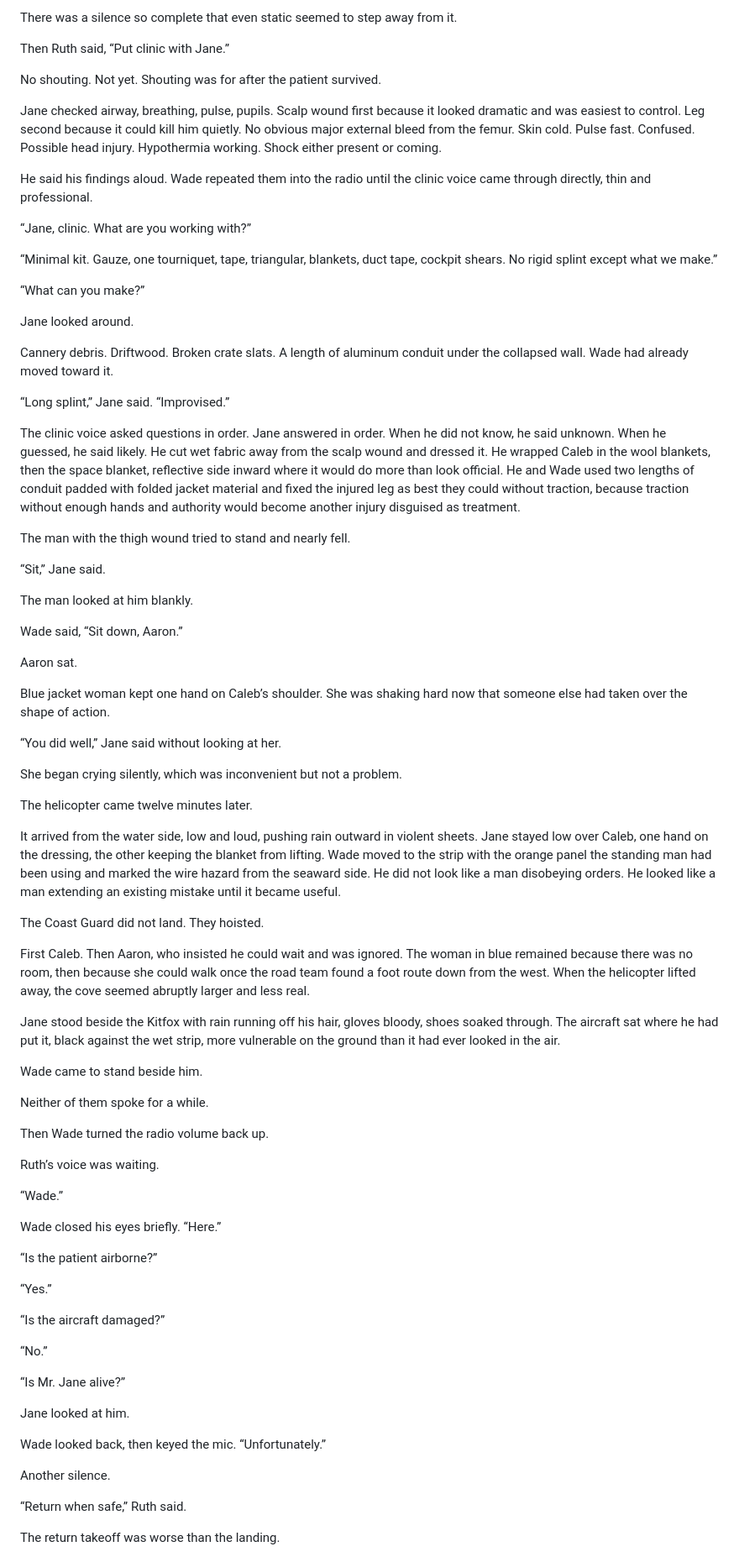
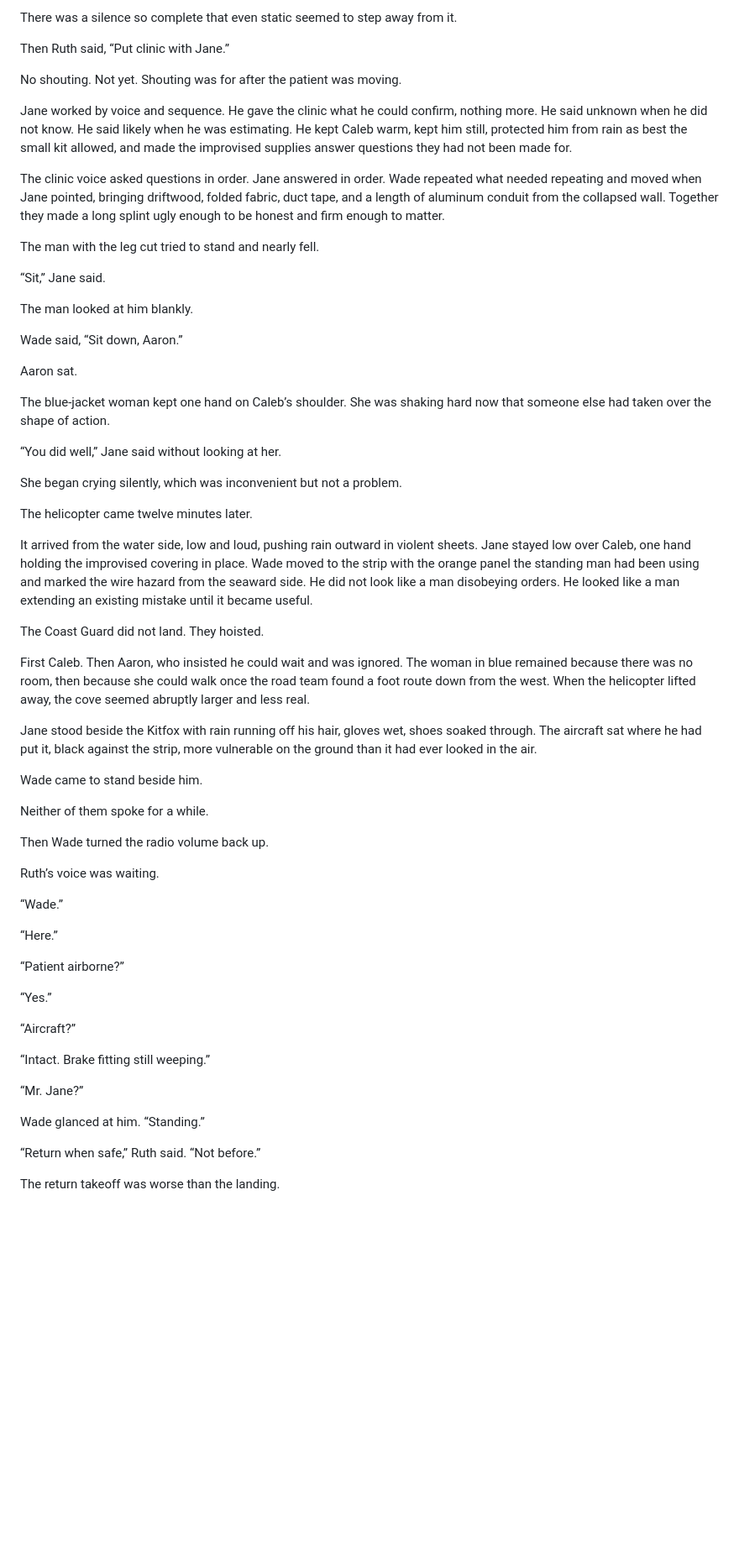
Before and after one commit to jain-Igtm/kitfox, a Markdown page: manuscript/chapter-01-st-judes-head.md, the part around one of its changes. Shown at 84% size. Rendered like a GitHub page; blank space fills up the shorter version.

```diff
--- a/manuscript/chapter-01-st-judes-head.md
+++ b/manuscript/chapter-01-st-judes-head.md
@@ -446,27 +442,13 @@ There was a silence so complete that even static seemed to step away from it.
 
 Then Ruth said, “Put clinic with Jane.”
 
-No shouting. Not yet. Shouting was for after the patient survived.
+No shouting. Not yet. Shouting was for after the patient was moving.
 
-Jane checked airway, breathing, pulse, pupils. Scalp wound first because it looked dramatic and was easiest to control. Leg second because it could kill him quietly. No obvious major external bleed from the femur. Skin cold. Pulse fast. Confused. Possible head injury. Hypothermia working. Shock either present or coming.
+Jane worked by voice and sequence. He gave the clinic what he could confirm, nothing more. He said unknown when he did not know. He said likely when he was estimating. He kept Caleb warm, kept him still, protected him from rain as best the small kit allowed, and made the improvised supplies answer questions they had not been made for.
 
-He said his findings aloud. Wade repeated them into the radio until the clinic voice came through directly, thin and professional.
+The clinic voice asked questions in order. Jane answered in order. Wade repeated what needed repeating and moved when Jane pointed, bringing driftwood, folded fabric, duct tape, and a length of aluminum conduit from the collapsed wall. Together they made a long splint ugly enough to be honest and firm enough to matter.
 
-“Jane, clinic. What are you working with?”
-
-“Minimal kit. Gauze, one tourniquet, tape, triangular, blankets, duct tape, cockpit shears. No rigid splint except what we make.”
-
-“What can you make?”
-
-Jane looked around.
-
-Cannery debris. Driftwood. Broken crate slats. A length of aluminum conduit under the collapsed wall. Wade had already moved toward it.
-
-“Long splint,” Jane said. “Improvised.”
-
-The clinic voice asked questions in order. Jane answered in order. When he did not know, he said unknown. When he guessed, he said likely. He cut wet fabric away from the scalp wound and dressed it. He wrapped Caleb in the wool blankets, then the space blanket, reflective side inward where it would do more than look official. He and Wade used two lengths of conduit padded with folded jacket material and fixed the injured leg as best they could without traction, because traction without enough hands and authority would become another injury disguised as treatment.
-
-The man with the thigh wound tried to stand and nearly fell.
+The man with the leg cut tried to stand and nearly fell.
 
 “Sit,” Jane said.
 
@@ -476,7 +458,7 @@ Wade said, “Sit down, Aaron.”
 
 Aaron sat.
 
-Blue jacket woman kept one hand on Caleb’s shoulder. She was shaking hard now that someone else had taken over the shape of action.
+The blue-jacket woman kept one hand on Caleb’s shoulder. She was shaking hard now that someone else had taken over the shape of action.
 
 “You did well,” Jane said without looking at her.
 
@@ -484,13 +466,13 @@ She began crying silently, which was inconvenient but not a problem.
 
 The helicopter came twelve minutes later.
 
-It arrived from the water side, low and loud, pushing rain outward in violent sheets. Jane stayed low over Caleb, one hand on the dressing, the other keeping the blanket from lifting. Wade moved to the strip with the orange panel the standing man had been using and marked the wire hazard from the seaward side. He did not look like a man disobeying orders. He looked like a man extending an existing mistake until it became useful.
+It arrived from the water side, low and loud, pushing rain outward in violent sheets. Jane stayed low over Caleb, one hand holding the improvised covering in place. Wade moved to the strip with the orange panel the standing man had been using and marked the wire hazard from the seaward side. He did not look like a man disobeying orders. He looked like a man extending an existing mistake until it became useful.
 
 The Coast Guard did not land. They hoisted.
 
 First Caleb. Then Aaron, who insisted he could wait and was ignored. The woman in blue remained because there was no room, then because she could walk once the road team found a foot route down from the west. When the helicopter lifted away, the cove seemed abruptly larger and less real.
 
-Jane stood beside the Kitfox with rain running off his hair, gloves bloody, shoes soaked through. The aircraft sat where he had put it, black against the wet strip, more vulnerable on the ground than it had ever looked in the air.
+Jane stood beside the Kitfox with rain running off his hair, gloves wet, shoes soaked through. The aircraft sat where he had put it, black against the strip, more vulnerable on the ground than it had ever looked in the air.
 
 Wade came to stand beside him.
 
@@ -502,25 +484,21 @@ Ruth’s voice was waiting.
 
 “Wade.”
 
-Wade closed his eyes briefly. “Here.”
+“Here.”
 
-“Is the patient airborne?”
+“Patient airborne?”
 
 “Yes.”
 
-“Is the aircraft damaged?”
+“Aircraft?”
 
-“No.”
+“Intact. Brake fitting still weeping.”
 
-“Is Mr. Jane alive?”
+“Mr. Jane?”
 
-Jane looked at him.
+Wade glanced at him. “Standing.”
 
-Wade looked back, then keyed the mic. “Unfortunately.”
-
-Another silence.
-
-“Return when safe,” Ruth said.
+“Return when safe,” Ruth said. “Not before.”
 
 The return takeoff was worse than the landing.
 
```
Also changed, not shown: other parts of manuscript/chapter-01-st-judes-head.md (+63 -67 lines).
